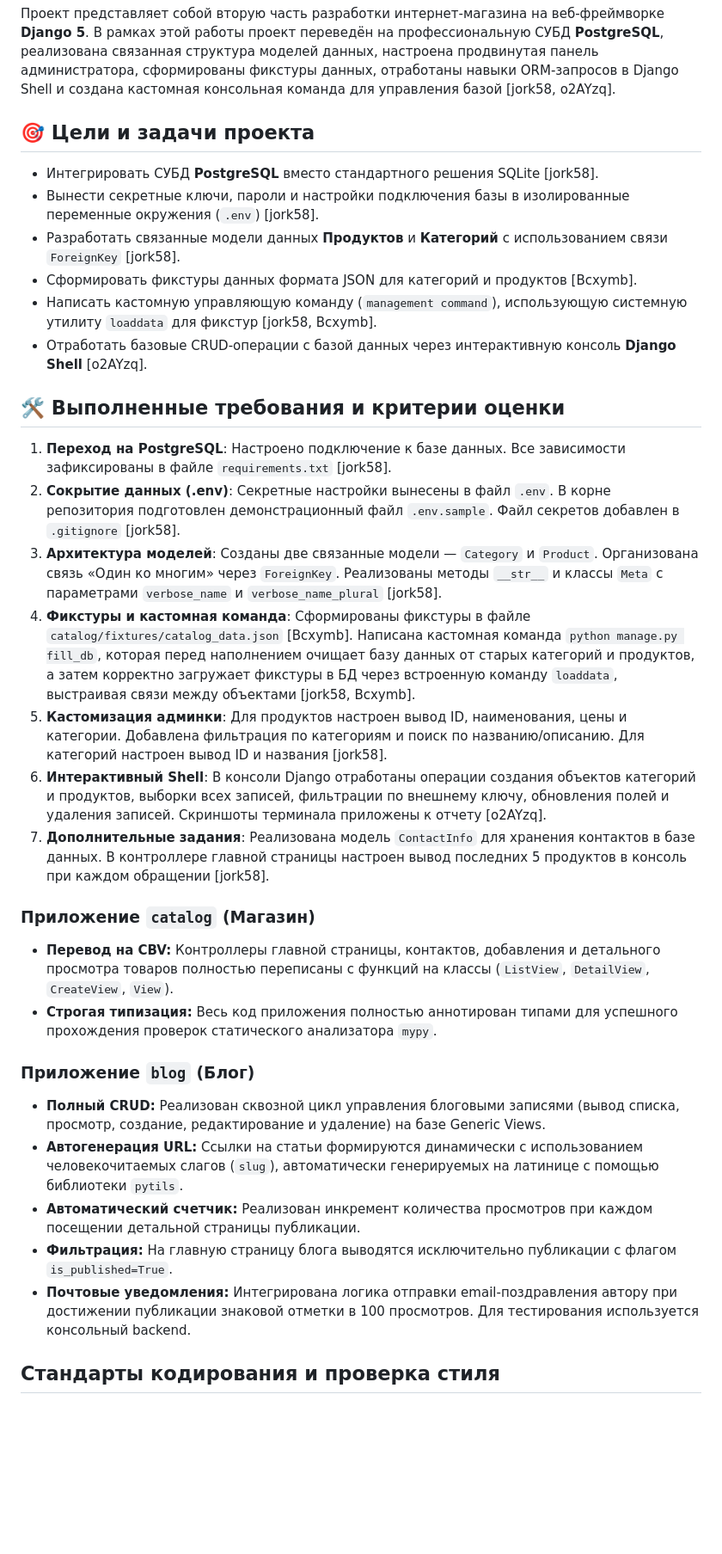
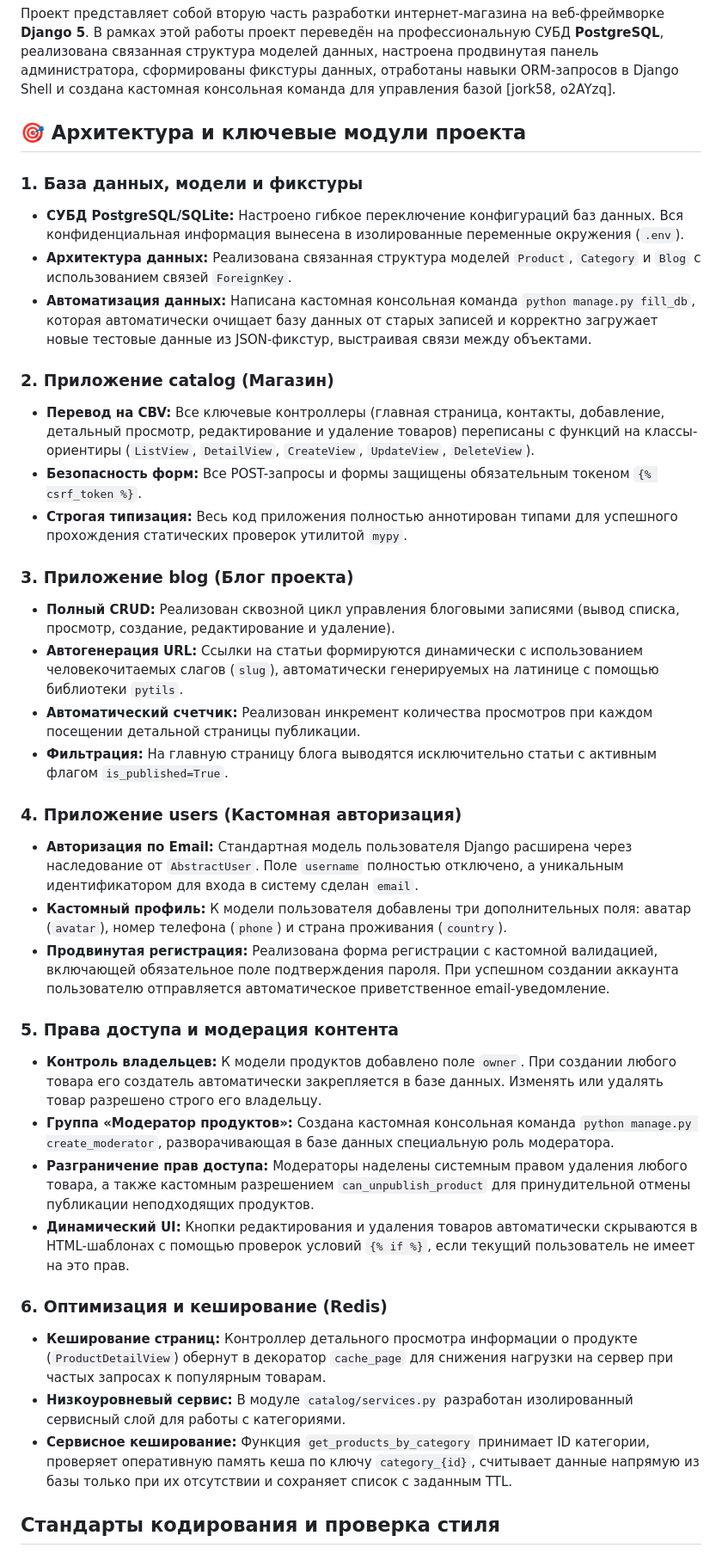
Before and after one commit to MajorDiana2003/django-internet-shop, a Markdown page: README.md, the part around one of its changes. Shown at 86% size. GitHub-like rendering; blank space fills up the shorter version.

```diff
--- a/README.md
+++ b/README.md
@@ -3,33 +3,39 @@
 
 Проект представляет собой вторую часть разработки интернет-магазина на веб-фреймворке **Django 5**. В рамках этой работы проект переведён на профессиональную СУБД **PostgreSQL**, реализована связанная структура моделей данных, настроена продвинутая панель администратора, сформированы фикстуры данных, отработаны навыки ORM-запросов в Django Shell и создана кастомная консольная команда для управления базой [jork58, o2AYzq].
 
-## 🎯 Цели и задачи проекта
-* Интегрировать СУБД **PostgreSQL** вместо стандартного решения SQLite [jork58].
-* Вынести секретные ключи, пароли и настройки подключения базы в изолированные переменные окружения (`.env`) [jork58].
-* Разработать связанные модели данных **Продуктов** и **Категорий** с использованием связи `ForeignKey` [jork58].
-* Сформировать фикстуры данных формата JSON для категорий и продуктов [Bcxymb].
-* Написать кастомную управляющую команду (`management command`), использующую системную утилиту `loaddata` для фикстур [jork58, Bcxymb].
-* Отработать базовые CRUD-операции с базой данных через интерактивную консоль **Django Shell** [o2AYzq].
+## 🎯 Архитектура и ключевые модули проекта
 
-## 🛠️ Выполненные требования и критерии оценки
-1. **Переход на PostgreSQL**: Настроено подключение к базе данных. Все зависимости зафиксированы в файле `requirements.txt` [jork58].
-2. **Сокрытие данных (.env)**: Секретные настройки вынесены в файл `.env`. В корне репозитория подготовлен демонстрационный файл `.env.sample`. Файл секретов добавлен в `.gitignore` [jork58].
-3. **Архитектура моделей**: Созданы две связанные модели — `Category` и `Product`. Организована связь «Один ко многим» через `ForeignKey`. Реализованы методы `__str__` и классы `Meta` с параметрами `verbose_name` и `verbose_name_plural` [jork58].
-4. **Фикстуры и кастомная команда**: Сформированы фикстуры в файле `catalog/fixtures/catalog_data.json` [Bcxymb]. Написана кастомная команда `python manage.py fill_db`, которая перед наполнением очищает базу данных от старых категорий и продуктов, а затем корректно загружает фикстуры в БД через встроенную команду `loaddata`, выстраивая связи между объектами [jork58, Bcxymb].
-5. **Кастомизация админки**: Для продуктов настроен вывод ID, наименования, цены и категории. Добавлена фильтрация по категориям и поиск по названию/описанию. Для категорий настроен вывод ID и названия [jork58].
-6. **Интерактивный Shell**: В консоли Django отработаны операции создания объектов категорий и продуктов, выборки всех записей, фильтрации по внешнему ключу, обновления полей и удаления записей. Скриншоты терминала приложены к отчету [o2AYzq].
-7. **Дополнительные задания**: Реализована модель `ContactInfo` для хранения контактов в базе данных. В контроллере главной страницы настроен вывод последних 5 продуктов в консоль при каждом обращении [jork58].
+### 1. База данных, модели и фикстуры
+* **СУБД PostgreSQL/SQLite:** Настроено гибкое переключение конфигураций баз данных. Вся конфиденциальная информация вынесена в изолированные переменные окружения (`.env`).
+* **Архитектура данных:** Реализована связанная структура моделей `Product`, `Category` и `Blog` с использованием связей `ForeignKey`.
+* **Автоматизация данных:** Написана кастомная консольная команда `python manage.py fill_db`, которая автоматически очищает базу данных от старых записей и корректно загружает новые тестовые данные из JSON-фикстур, выстраивая связи между объектами.
 
-### Приложение `catalog` (Магазин)
-- **Перевод на CBV:** Контроллеры главной страницы, контактов, добавления и детального просмотра товаров полностью переписаны с функций на классы (`ListView`, `DetailView`, `CreateView`, `View`).
-- **Строгая типизация:** Весь код приложения полностью аннотирован типами для успешного прохождения проверок статического анализатора `mypy`.
+### 2. Приложение catalog (Магазин)
+* **Перевод на CBV:** Все ключевые контроллеры (главная страница, контакты, добавление, детальный просмотр, редактирование и удаление товаров) переписаны с функций на классы-ориентиры (`ListView`, `DetailView`, `CreateView`, `UpdateView`, `DeleteView`).
+* **Безопасность форм:** Все POST-запросы и формы защищены обязательным токеном `{% csrf_token %}`.
+* **Строгая типизация:** Весь код приложения полностью аннотирован типами для успешного прохождения статических проверок утилитой `mypy`.
 
-### Приложение `blog` (Блог)
-- **Полный CRUD:** Реализован сквозной цикл управления блоговыми записями (вывод списка, просмотр, создание, редактирование и удаление) на базе Generic Views.
-- **Автогенерация URL:** Ссылки на статьи формируются динамически с использованием человекочитаемых слагов (`slug`), автоматически генерируемых на латинице с помощью библиотеки `pytils`.
-- **Автоматический счетчик:** Реализован инкремент количества просмотров при каждом посещении детальной страницы публикации.
-- **Фильтрация:** На главную страницу блога выводятся исключительно публикации с флагом `is_published=True`.
-- **Почтовые уведомления:** Интегрирована логика отправки email-поздравления автору при достижении публикации знаковой отметки в 100 просмотров. Для тестирования используется консольный backend.
+### 3. Приложение blog (Блог проекта)
+* **Полный CRUD:** Реализован сквозной цикл управления блоговыми записями (вывод списка, просмотр, создание, редактирование и удаление).
+* **Автогенерация URL:** Ссылки на статьи формируются динамически с использованием человекочитаемых слагов (`slug`), автоматически генерируемых на латинице с помощью библиотеки `pytils`.
+* **Автоматический счетчик:** Реализован инкремент количества просмотров при каждом посещении детальной страницы публикации.
+* **Фильтрация:** На главную страницу блога выводятся исключительно статьи с активным флагом `is_published=True`.
+
+### 4. Приложение users (Кастомная авторизация)
+* **Авторизация по Email:** Стандартная модель пользователя Django расширена через наследование от `AbstractUser`. Поле `username` полностью отключено, а уникальным идентификатором для входа в систему сделан `email`.
+* **Кастомный профиль:** К модели пользователя добавлены три дополнительных поля: аватар (`avatar`), номер телефона (`phone`) и страна проживания (`country`).
+* **Продвинутая регистрация:** Реализована форма регистрации с кастомной валидацией, включающей обязательное поле подтверждения пароля. При успешном создании аккаунта пользователю отправляется автоматическое приветственное email-уведомление.
+
+### 5. Права доступа и модерация контента
+* **Контроль владельцев:** К модели продуктов добавлено поле `owner`. При создании любого товара его создатель автоматически закрепляется в базе данных. Изменять или удалять товар разрешено строго его владельцу.
+* **Группа «Модератор продуктов»:** Создана кастомная консольная команда `python manage.py create_moderator`, разворачивающая в базе данных специальную роль модератора.
+* **Разграничение прав доступа:** Модераторы наделены системным правом удаления любого товара, а также кастомным разрешением `can_unpublish_product` для принудительной отмены публикации неподходящих продуктов.
+* **Динамический UI:** Кнопки редактирования и удаления товаров автоматически скрываются в HTML-шаблонах с помощью проверок условий `{% if %}`, если текущий пользователь не имеет на это прав.
+
+### 6. Оптимизация и кеширование (Redis)
+* **Кеширование страниц:** Контроллер детального просмотра информации о продукте (`ProductDetailView`) обернут в декоратор `cache_page` для снижения нагрузки на сервер при частых запросах к популярным товарам.
+* **Низкоуровневый сервис:** В модуле `catalog/services.py` разработан изолированный сервисный слой для работы с категориями.
+* **Сервисное кеширование:** Функция `get_products_by_category` принимает ID категории, проверяет оперативную память кеша по ключу `category_{id}`, считывает данные напрямую из базы только при их отсутствии и сохраняет список с заданным TTL.
 
 ## Стандарты кодирования и проверка стиля
 
```
Also changed, not shown: other parts of README.md (+10 -46 lines).
